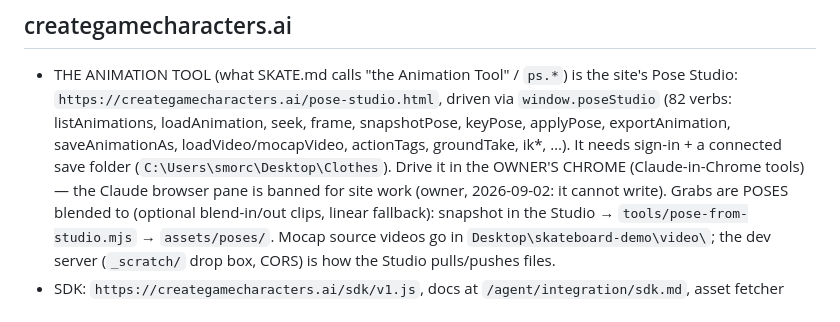
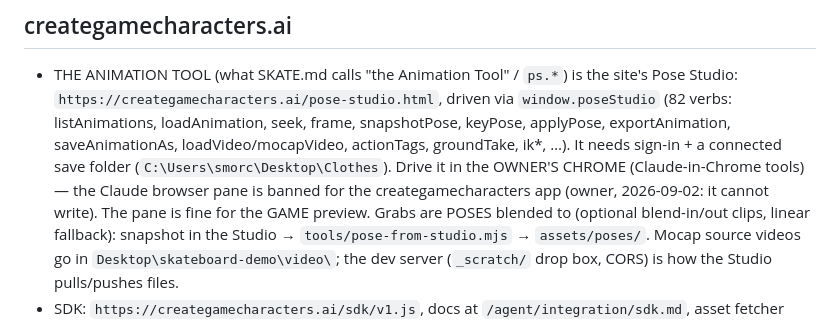
Before and after one commit to smorchj/sk8, a Markdown page: CLAUDE.md, the part around the change. GitHub-like rendering.

Commit message:
CLAUDE.md: Claude browser pane is fine for the game preview, banned only for the creategamecharacters app
Co-Authored-By: Claude Fable 5.1 <noreply@anthropic.com>

```diff
--- a/CLAUDE.md
+++ b/CLAUDE.md
@@ -58,7 +58,8 @@ mesh's visual nose is on -Z → one rotY(π) inner flip in main.js, nothing else
   saveAnimationAs, loadVideo/mocapVideo, actionTags, groundTake, ik*, …).
   It needs sign-in + a connected save folder (`C:\Users\smorc\Desktop\Clothes`).
   Drive it in the OWNER'S CHROME (Claude-in-Chrome tools) — the Claude
-  browser pane is banned for site work (owner, 2026-09-02: it cannot write).
+  browser pane is banned for the creategamecharacters app (owner,
+  2026-09-02: it cannot write). The pane is fine for the GAME preview.
   Grabs are POSES blended to (optional blend-in/out clips, linear fallback):
   snapshot in the Studio → `tools/pose-from-studio.mjs` → `assets/poses/`.
   Mocap source videos go in `Desktop\skateboard-demo\video\`; the dev server
```
